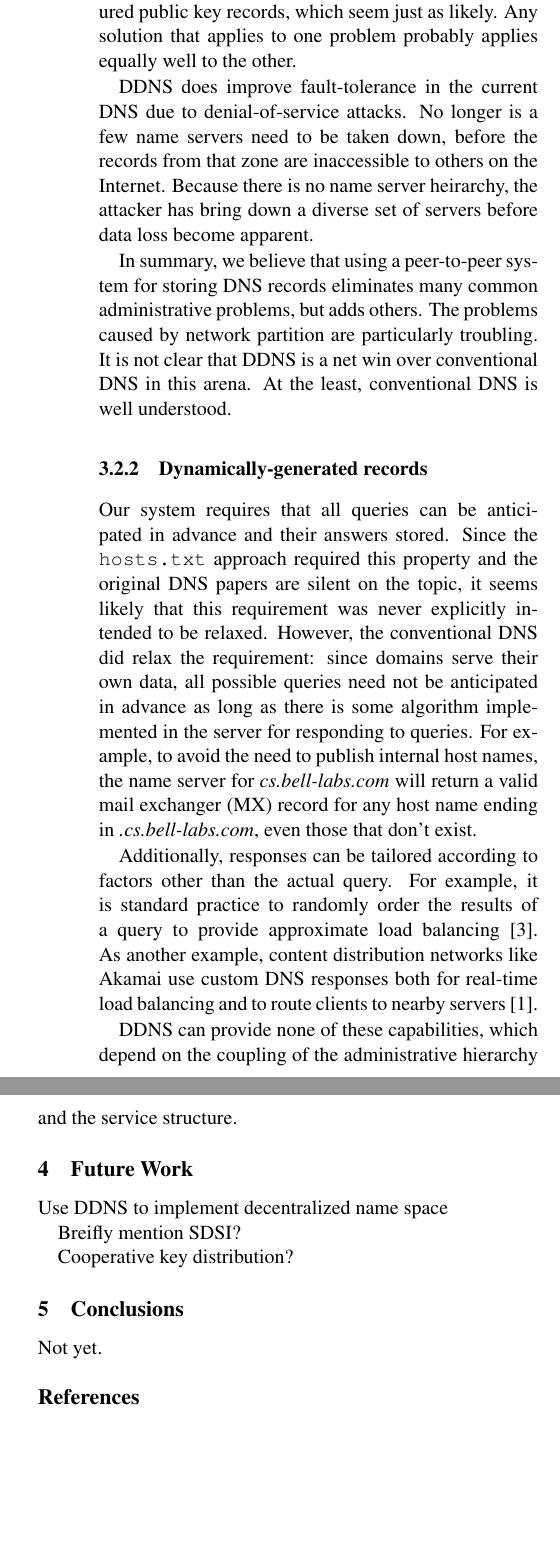
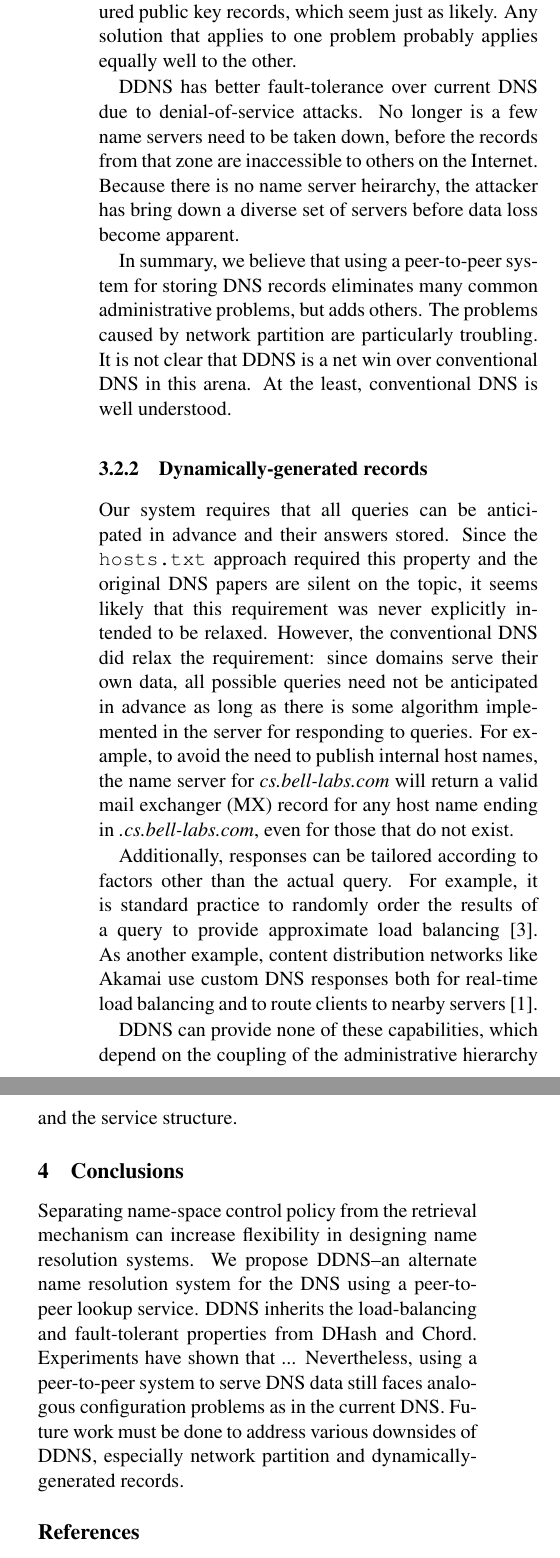
Before and after one commit to sit/dht, a LaTeX paper (ddns/doc/ddns.ltx, which reads ddns/doc/conclusions.tex, ddns/doc/eval.tex): two parts of the columns of page 4 of 4 before the commit and two parts of the columns of page 4 of 5 after it, joined at a grey line, cut so that both start at the same text, the shorter picture padded with empty space. Compiled offline with pdfLaTeX.

Commit message:
Add conclusions. Various edits.

```diff
--- a/ddns/doc/conclusions.tex
+++ b/ddns/doc/conclusions.tex
@@ -1,3 +1,16 @@
 \section{Conclusions}
 
-Not yet.
+Separating name-space control policy from the
+retrieval mechanism can increase flexibility
+in designing name resolution systems.
+We propose DDNS--an alternate name resolution system
+for the DNS using a peer-to-peer lookup service.
+DDNS inherits the load-balancing and fault-tolerant
+properties from DHash and Chord. Experiments have
+shown that ...
+Nevertheless, using a peer-to-peer system to
+serve DNS data still faces analogous
+configuration problems as in the current DNS.
+Future work must be done to address various
+downsides of DDNS, especially network partition
+and dynamically-generated records.
--- a/ddns/doc/ddns.ltx
+++ b/ddns/doc/ddns.ltx
@@ -86,7 +86,7 @@
 \newcommand{\np}{{\penalty 0}}
 
 
-\title{\sffamily\bfseries Using Chord to separate authority and service in DNS}
+\title{\sffamily\bfseries Separating Authority and Service in DNS using Chord}
 \author{\sffamily Russ Cox, Athicha Muthitacharoen \\
 \sffamily\normalsize MIT Laboratory for Computer Science \\
 \sffamily \{rsc,athicha\}@lcs.mit.edu}
--- a/ddns/doc/eval.tex
+++ b/ddns/doc/eval.tex
@@ -124,7 +124,7 @@ configured public key records, which seem just as likely.
 Any solution that applies to one problem
 probably applies equally well to the other.
 
-DDNS does improve fault-tolerance in the current DNS due to
+DDNS has better fault-tolerance over current DNS due to
 denial-of-service attacks. No longer is a few name servers need
 to be taken down, before the records from that zone
 are inaccessible to others on the Internet. Because there is no
@@ -154,7 +154,7 @@ For example, to avoid the need to publish internal host names,
 the name server for
 {\em cs.bell-labs.com} will return a valid mail exchanger (MX) record
 for any host name ending in {\em .cs.bell-labs.com}, even
-those that don't exist.
+for those that do not exist.
 
 Additionally, responses can be tailored according to factors
 other than the actual query.
```
Also changed, not shown: ddns/doc/abstract.tex (+2 -3 lines), ddns/doc/chord.bib (+1 -1 lines), ddns/doc/ddns.ltx (2 more changed lines).
